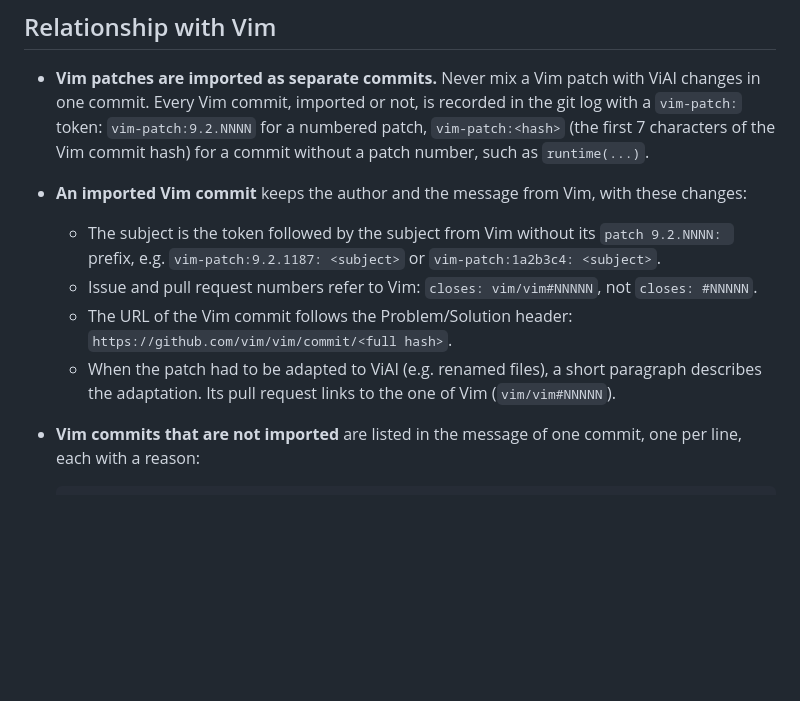
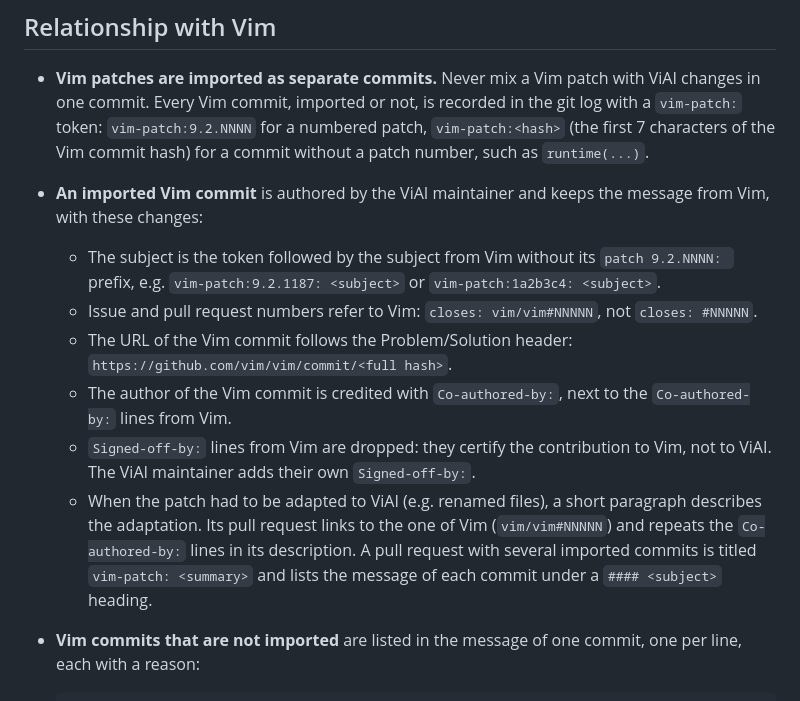
Before and after one commit to h-east/viai, a Markdown page: AGENTS.md, the part around the change. GitHub-like rendering; blank space fills up the shorter version.

Commit message:
Imported Vim commits carry sign-offs given to Vim
Problem:  Imported Vim commits keep the Signed-off-by lines from Vim,
          which certify the contribution to Vim, not to ViAI.
Solution: Make the ViAI maintainer the author of an imported commit,
          credit the author of the Vim commit with Co-authored-by and
          drop the Signed-off-by lines from Vim.  Also define the form of
          a pull request with several imported commits.

closes: #11

Assisted-by: Claude
Signed-off-by: Hirohito Higashi <h.east.727@gmail.com>

```diff
--- a/AGENTS.md
+++ b/AGENTS.md
@@ -83,8 +83,8 @@ Before submitting any patch, at minimum:
   for a numbered patch, `vim-patch:<hash>` (the first 7 characters of the
   Vim commit hash) for a commit without a patch number, such as
   `runtime(...)`.
-- **An imported Vim commit** keeps the author and the message from Vim,
-  with these changes:
+- **An imported Vim commit** is authored by the ViAI maintainer and keeps
+  the message from Vim, with these changes:
     - The subject is the token followed by the subject from Vim without
       its `patch 9.2.NNNN: ` prefix, e.g.
       `vim-patch:9.2.1187: <subject>` or `vim-patch:1a2b3c4: <subject>`.
@@ -92,9 +92,17 @@ Before submitting any patch, at minimum:
       `closes: vim/vim#NNNNN`, not `closes: #NNNNN`.
     - The URL of the Vim commit follows the Problem/Solution header:
       `https://github.com/vim/vim/commit/<full hash>`.
+    - The author of the Vim commit is credited with `Co-authored-by:`,
+      next to the `Co-authored-by:` lines from Vim.
+    - `Signed-off-by:` lines from Vim are dropped: they certify the
+      contribution to Vim, not to ViAI.  The ViAI maintainer adds their
+      own `Signed-off-by:`.
     - When the patch had to be adapted to ViAI (e.g. renamed files), a
       short paragraph describes the adaptation.
-  Its pull request links to the one of Vim (`vim/vim#NNNNN`).
+  Its pull request links to the one of Vim (`vim/vim#NNNNN`) and repeats
+  the `Co-authored-by:` lines in its description.  A pull request with
+  several imported commits is titled `vim-patch: <summary>` and lists the
+  message of each commit under a `#### <subject>` heading.
 - **Vim commits that are not imported** are listed in the message of one
   commit, one per line, each with a reason:
 
```
